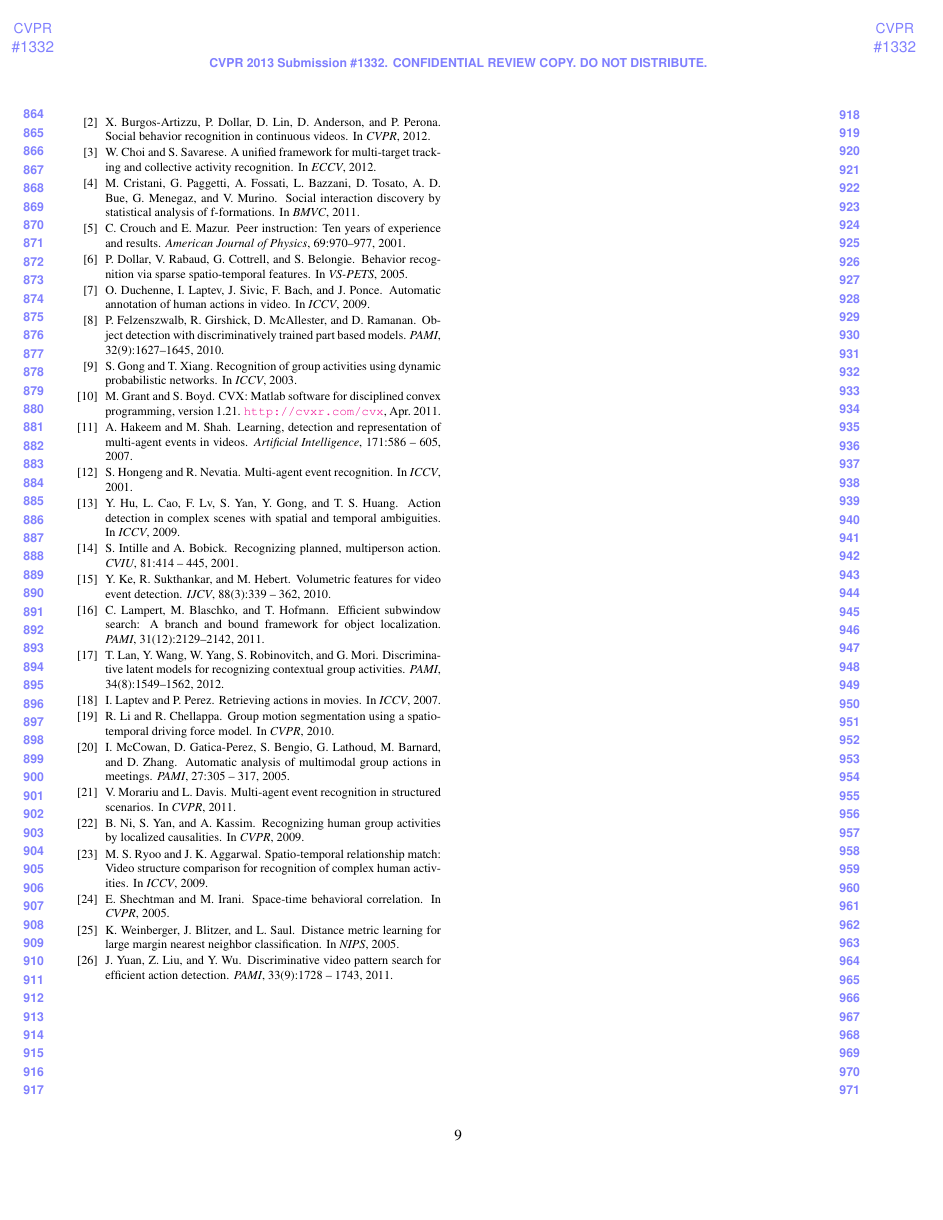
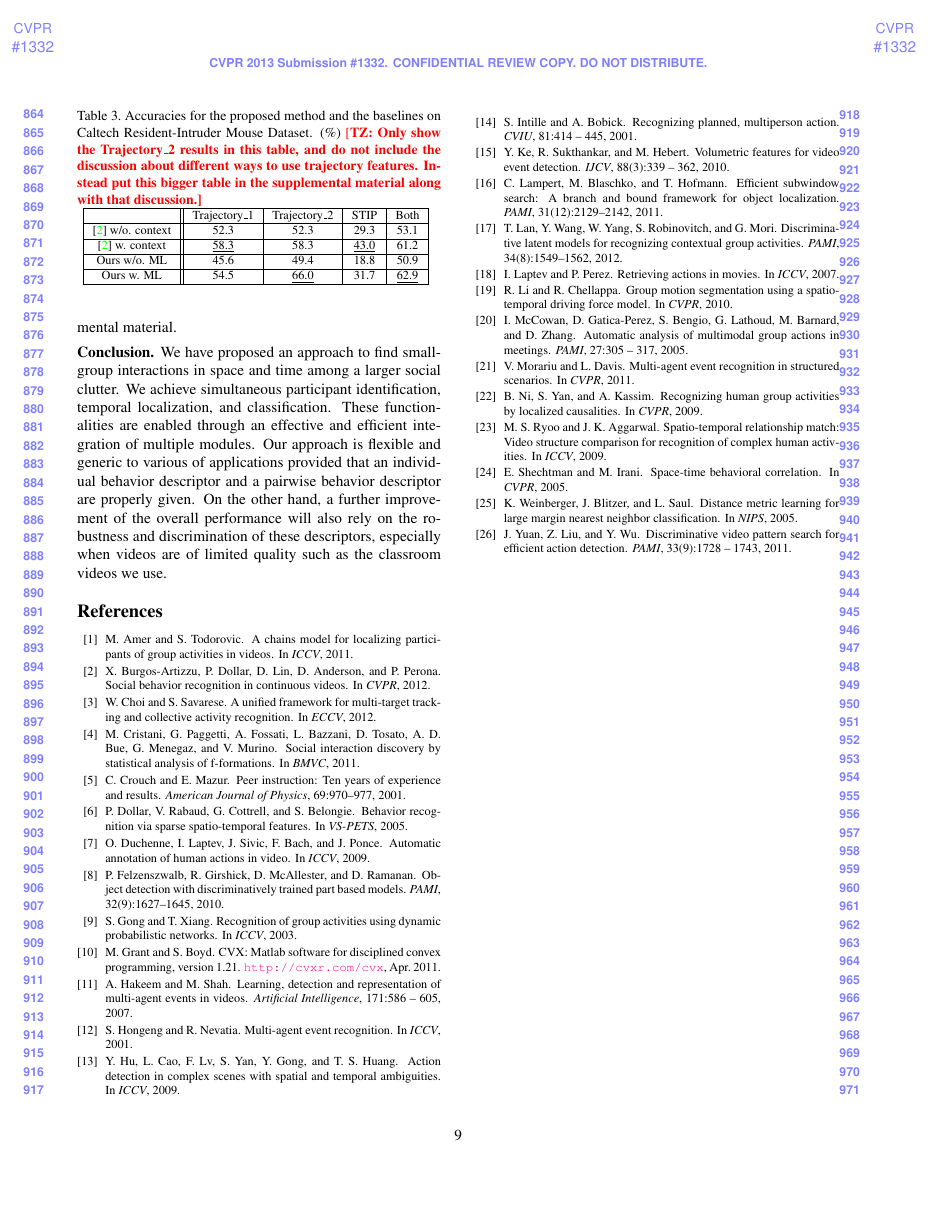
Before and after one commit to ruonanli/GroupDetect, a LaTeX paper (GroupDet.tex, which reads UT_Mice_Conclusion.tex): page 9 of 12. Compiled offline with pdfLaTeX.

Commit message:
re-write of results; done

```diff
--- a/UT_Mice_Conclusion.tex
+++ b/UT_Mice_Conclusion.tex
@@ -41,3 +46,19 @@ The first interesting investigation is again about the effectiveness of combinin
+\begin{table}[h]
+\centering \caption{Accuracies for the proposed method and the baselines on Caltech Resident-Intruder Mouse Dataset. (\%) \todd{Only show the Trajectory\_2 results in this table, and do not include the discussion about different ways to use trajectory features. Instead put this bigger table in the supplemental material along with that discussion.}}
+\footnotesize{
+\begin{tabular}{|c||c|c|c|c|}
+\hline   & Trajectory\_1  & Trajectory\_2 & STIP & Both \\
+\hline \cite{CRIM13} w/o. context & 52.3  & 52.3 & 29.3 & 53.1\\
+\hline \cite{CRIM13} w. context &  \underline{58.3} & 58.3 & \underline{43.0} & 61.2\\
+\hline Ours w/o. ML &  45.6 & 49.4 & 18.8 & 50.9 \\
+\hline Ours w. ML & 54.5 & \underline{66.0} & 31.7 & \underline{62.9}\\
+\hline
+\end{tabular}
+}
+\label{CRIMAccu}
+\end{table}
+
+Additional analysis, including different approaches to encoding trajectory information and detection accuracy as a function of interaction length can be found in the supplemental material.
 
 \vspace{0.05in}
 
```
Also changed, not shown: Supplemental.tex (+11 -2 lines), UT_Mice_Conclusion.tex (17 more changed lines).
